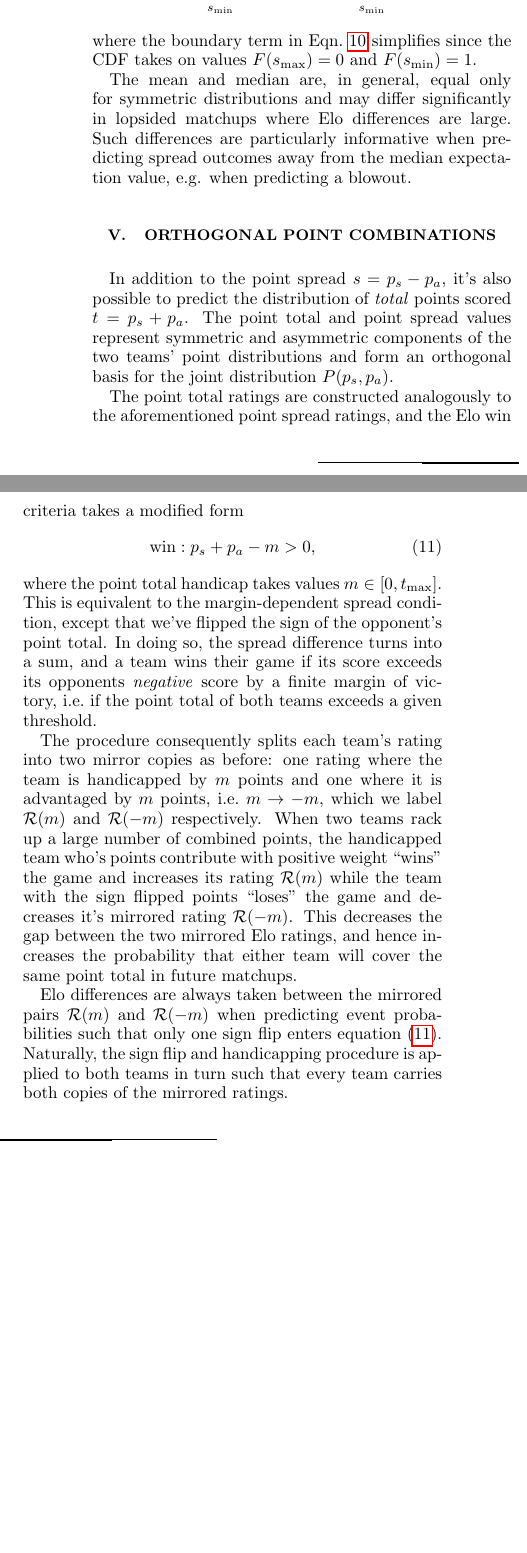
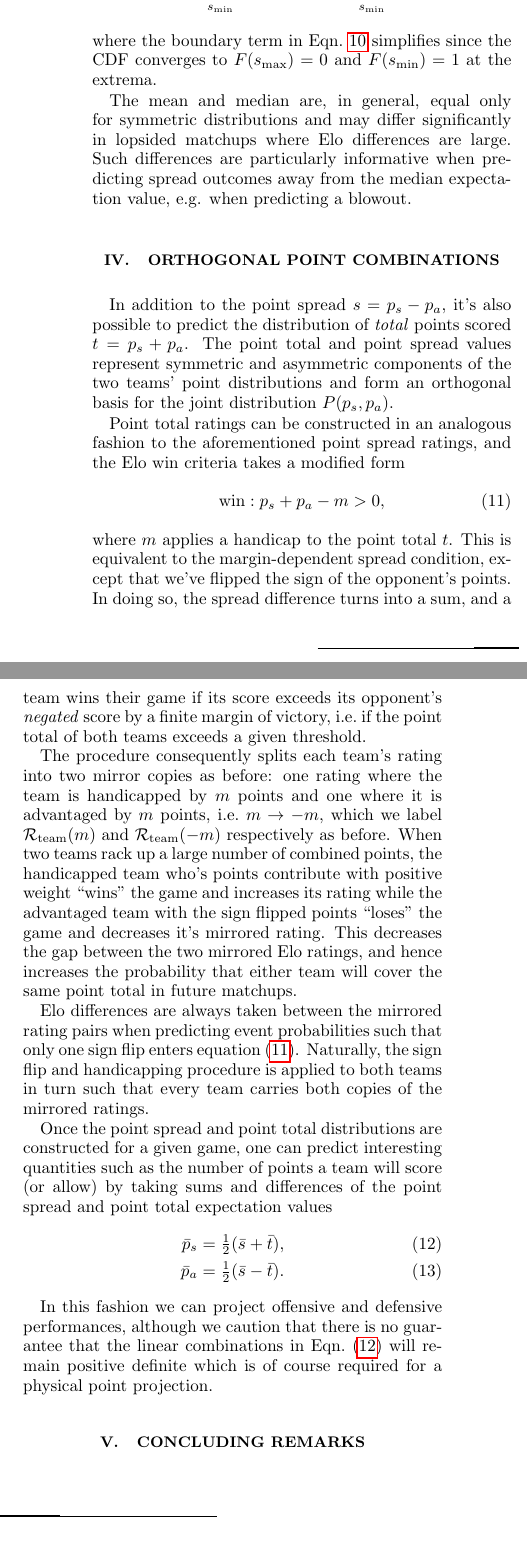
Before and after one commit to morelandjs/margin-elo, a LaTeX paper (marginelo.tex): two parts of the columns of page 3 of 3, joined at a grey line, cut so that both start at the same text, the shorter picture padded with empty space. Compiled offline with pdfLaTeX.

Commit message:
revise orthogonal point combinations section

```diff
--- a/marginelo.tex
+++ b/marginelo.tex
@@ -157,7 +154,7 @@ The mean point spread can be obtained from the cumulative point spread distribut
   \label{parts}
   \bar{s} = \sum\limits_{s_\text{min}}^{s_\text{max}} s P(s) = s_\text{max} - \sum\limits_{s_\text{min}}^{s_\text{max}} F(s),
 \end{equation}
-where the boundary term in Eqn.~\ref{parts} simplifies since the CDF takes on values $F(s_\text{max})=0$ and $F(s_\text{min})=1$.
+where the boundary term in Eqn.~\ref{parts} simplifies since the CDF converges to $F(s_\text{max})=0$ and $F(s_\text{min})=1$ at the extrema.
 
 The mean and median are, in general, equal only for symmetric distributions and may differ significantly in lopsided matchups where Elo differences are large.
 Such differences are particularly informative when predicting spread outcomes away from the median expectation value, e.g. when predicting a blowout.
@@ -167,20 +164,32 @@ Such differences are particularly informative when predicting spread outcomes aw
 In addition to the point spread $s = p_s - p_a$, it's also possible to predict the distribution of \emph{total} points scored $t = p_s + p_a$.
 The point total and point spread values represent symmetric and asymmetric components of the two teams' point distributions and form an orthogonal basis for the joint distribution $P(p_s, p_a)$.
 
-The point total ratings are constructed analogously to the aforementioned point spread ratings, and the Elo win criteria takes a modified form
+Point total ratings can be constructed in an analogous fashion to the aforementioned point spread ratings, and the Elo win criteria takes a modified form
 \begin{equation}
   \label{win_total}
   \text{win}: p_s + p_a - m > 0,
 \end{equation}
-where the point total handicap takes values $m \in [0, t_\text{max}]$.
-This is equivalent to the margin-dependent spread condition, except that we've flipped the sign of the opponent's point total.
-In doing so, the spread difference turns into a sum, and a team wins their game if its score exceeds its opponents \emph{negative} score by a finite margin of victory, i.e.\ if the point total of both teams exceeds a given threshold.
+where $m$ applies a handicap to the point total $t$.
+This is equivalent to the margin-dependent spread condition, except that we've flipped the sign of the opponent's points.
+In doing so, the spread difference turns into a sum, and a team wins their game if its score exceeds its opponent's \emph{negated} score by a finite margin of victory, i.e.\ if the point total of both teams exceeds a given threshold.
 
-The procedure consequently splits each team's rating into two mirror copies as before: one rating where the team is handicapped by $m$ points and one where it is advantaged by $m$ points, i.e.\ $m \rightarrow -m$, which we label $\mathcal{R}(m)$ and $\mathcal{R}(-m)$ respectively.
-When two teams rack up a large number of combined points, the handicapped team who's points contribute with positive weight ``wins'' the game and increases its rating $\mathcal{R}(m)$ while the team with the sign flipped points ``loses'' the game and decreases it's mirrored rating $\mathcal{R}(-m)$.
+The procedure consequently splits each team's rating into two mirror copies as before: one rating where the team is handicapped by $m$ points and one where it is advantaged by $m$ points, i.e.\ $m \rightarrow -m$, which we label $\mathcal{R}_\text{team}(m)$ and $\mathcal{R}_\text{team}(-m)$ respectively as before.
+When two teams rack up a large number of combined points, the handicapped team who's points contribute with positive weight ``wins'' the game and increases its rating while the advantaged team with the sign flipped points ``loses'' the game and decreases it's mirrored rating.
 This decreases the gap between the two mirrored Elo ratings, and hence increases the probability that either team will cover the same point total in future matchups.
 
-Elo differences are always taken between the mirrored pairs $\mathcal{R}(m)$ and $\mathcal{R}(-m)$ when predicting event probabilities such that only one sign flip enters equation \eqref{win_total}.
+Elo differences are always taken between the mirrored rating pairs when predicting event probabilities such that only one sign flip enters equation \eqref{win_total}.
 Naturally, the sign flip and handicapping procedure is applied to both teams in turn such that every team carries both copies of the mirrored ratings.
 
+Once the point spread and point total distributions are constructed for a given game, one can predict interesting quantities such as the number of points a team will score (or allow) by taking sums and differences of the point spread and point total expectation values
+\begin{align}
+  \label{combinations}
+  \bar{p}_s &= \tfrac{1}{2}(\bar{s} + \bar{t}), \\
+  \bar{p}_a &= \tfrac{1}{2}(\bar{s} - \bar{t}).
+\end{align}
+
+In this fashion we can project offensive and defensive performances, although we caution that there is no guarantee that the linear combinations in Eqn.~\eqref{combinations} will remain positive definite which is of course required for a physical point projection.
+
+
+\section{Concluding remarks}
+
 \end{document}
```
Also changed, not shown: marginelo.tex (11 more changed lines).
